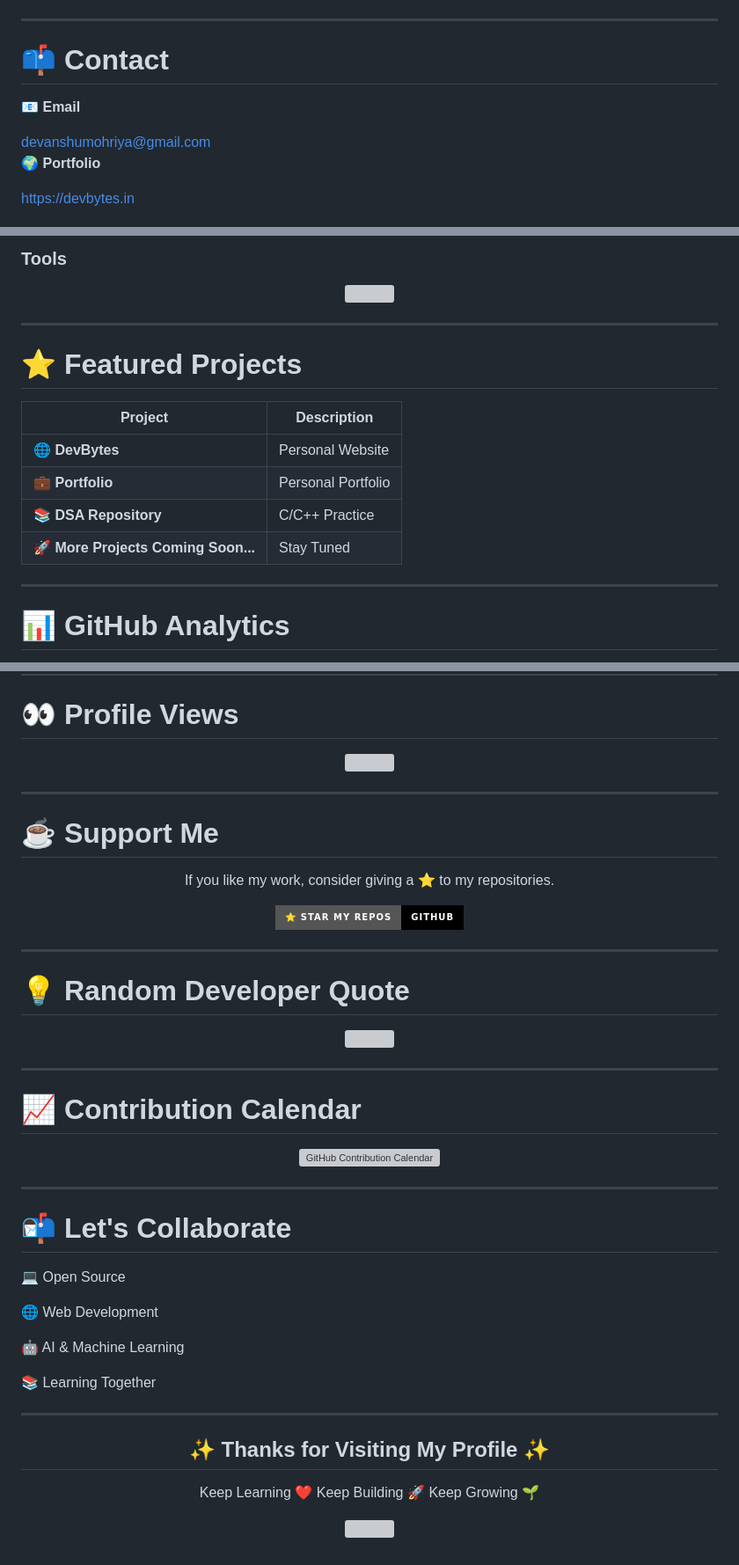
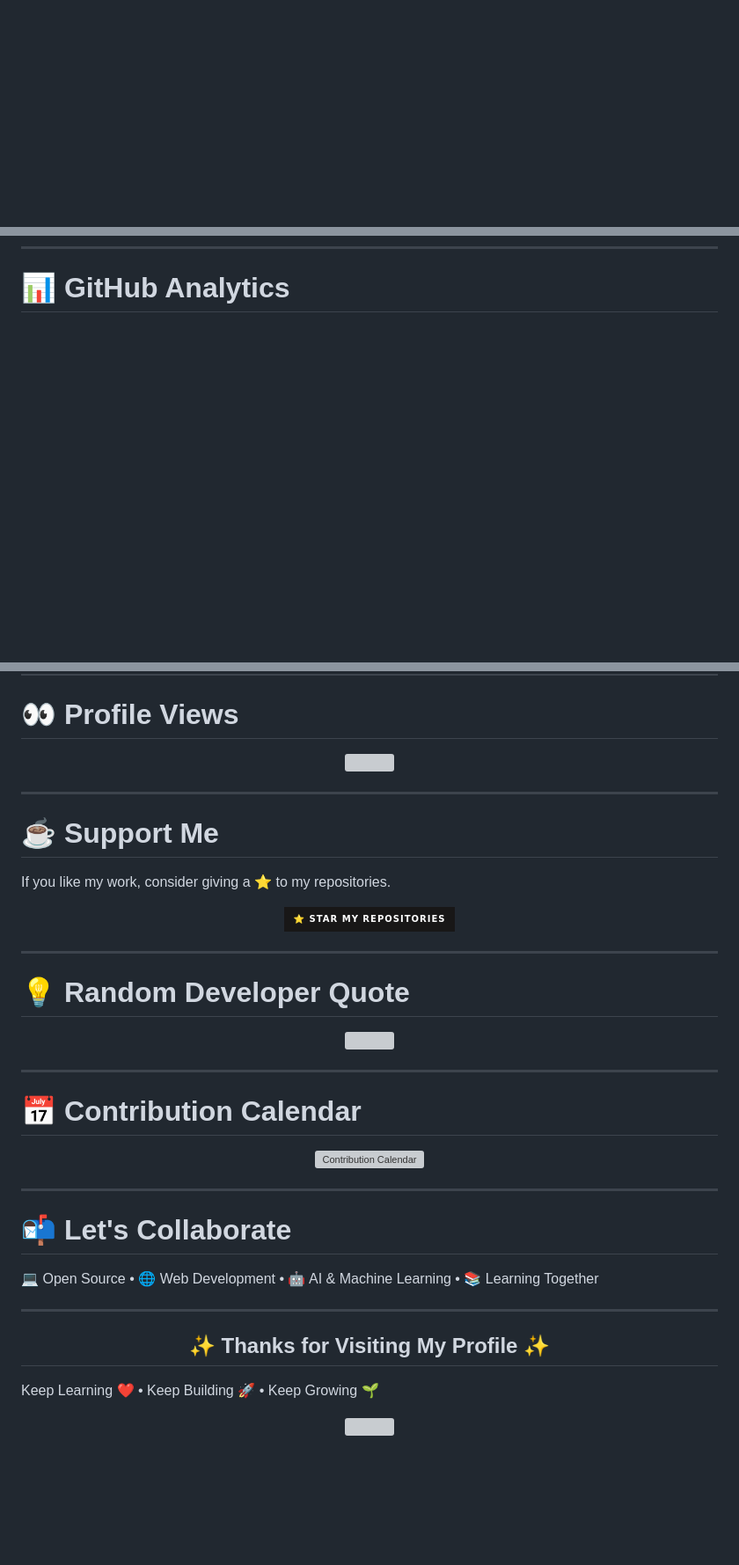
Before and after one commit to Devanshu-uu/Devanshu-uu, a Markdown page: README.md, 3 parts joined by grey strips. Shown at 88% size. Drawn GitHub-style; badges without logos; blank space fills up the shorter version; grey boxes are pictures that could not be loaded.

```diff
--- a/README.md
+++ b/README.md
@@ -105,16 +81 @@ Student • Programmer • Web Developer • Open Source Enthusiast
 ---
-
-# 📫 Contact
-
-📧 **Email**
-
-<a href="mailto:devanshumohriya@gmail.com">
-devanshumohriya@gmail.com
-</a>
-
-🌍 **Portfolio**
-
-<a href="https://devbytes.in">
-https://devbytes.in
-</a>
-
@@ -137,22 +82,3 @@ https://devbytes.in
-### Tools
-
-<p align="center">
-<img src="https://skillicons.dev/icons?i=git,github,vscode,arduino,ps"/>
-</p>
-
----
-
-# ⭐ Featured Projects
-
-| Project | Description |
-|---------|-------------|
-| 🌐 **DevBytes** | Personal Website |
-| 💼 **Portfolio** | Personal Portfolio |
-| 📚 **DSA Repository** | C/C++ Practice |
-| 🚀 **More Projects Coming Soon...** | Stay Tuned |
-
----
-
 
 # 📊 GitHub Analytics
 
@@ -236,7 +197,7 @@ https://devbytes.in
 # 👀 Profile Views
 
 <p align="center">
-  <img src="https://komarev.com/ghpvc/?username=Devanshu-uu&label=Profile%20Views&color=0e75b6&style=for-the-badge" />
+  <img src="https://komarev.com/ghpvc/?username=Devanshu-uu&label=Profile%20Views&color=0e75b6&style=for-the-badge"/>
 </p>
 
 ---
@@ -244,13 +205,19 @@ https://devbytes.in
 # ☕ Support Me
 
 <p align="center">
+
 If you like my work, consider giving a ⭐ to my repositories.
+
 </p>
 
 <p align="center">
+
 <a href="https://github.com/Devanshu-uu?tab=repositories">
-<img src="https://img.shields.io/badge/⭐%20Star%20My%20Repos-GitHub-black?style=for-the-badge&logo=github"/>
+
+<img src="https://img.shields.io/badge/⭐%20Star%20My%20Repositories-181717?style=for-the-badge&logo=github&logoColor=white"/>
+
 </a>
+
 </p>
 
 ---
@@ -258,15 +225,19 @@ If you like my work, consider giving a ⭐ to my repositories.
 # 💡 Random Developer Quote
 
 <p align="center">
+
 <img src="https://quotes-github-readme.vercel.app/api?type=horizontal&theme=tokyonight"/>
+
 </p>
 
 ---
 
-# 📈 Contribution Calendar
+# 📅 Contribution Calendar
 
 <p align="center">
-<img src="https://ghchart.rshah.org/Devanshu-uu" alt="GitHub Contribution Calendar"/>
+
+<img src="https://ghchart.rshah.org/409ba5/Devanshu-uu" alt="Contribution Calendar"/>
+
 </p>
 
 ---
@@ -275,13 +246,7 @@ If you like my work, consider giving a ⭐ to my repositories.
 
 <p align="center">
 
-💻 Open Source
-
-🌐 Web Development
-
-🤖 AI & Machine Learning
-
-📚 Learning Together
+💻 Open Source • 🌐 Web Development • 🤖 AI & Machine Learning • 📚 Learning Together
 
 </p>
 
@@ -292,8 +257,11 @@ If you like my work, consider giving a ⭐ to my repositories.
 </h2>
 
 <p align="center">
-Keep Learning ❤️ Keep Building 🚀 Keep Growing 🌱
+
+Keep Learning ❤️ • Keep Building 🚀 • Keep Growing 🌱
+
 </p>
 
 <p align="center">
+
 <a href="https://github.com/Devanshu-uu">
@@ -301,2 +271,3 @@ Keep Learning ❤️ Keep Building 🚀 Keep Growing 🌱
 </a>
+
 </p>
```
Also changed, not shown: other parts of README.md (+57 -60 lines).
